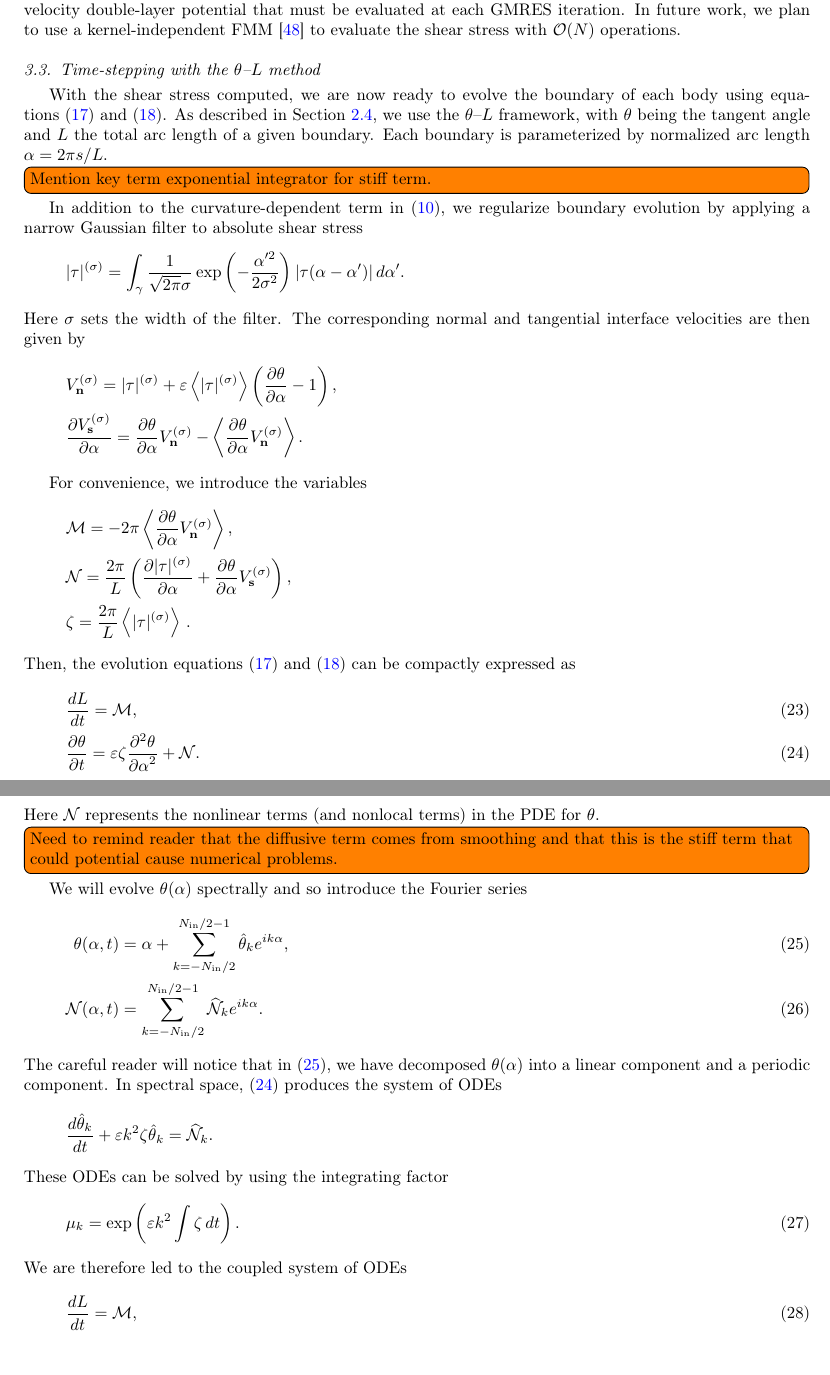
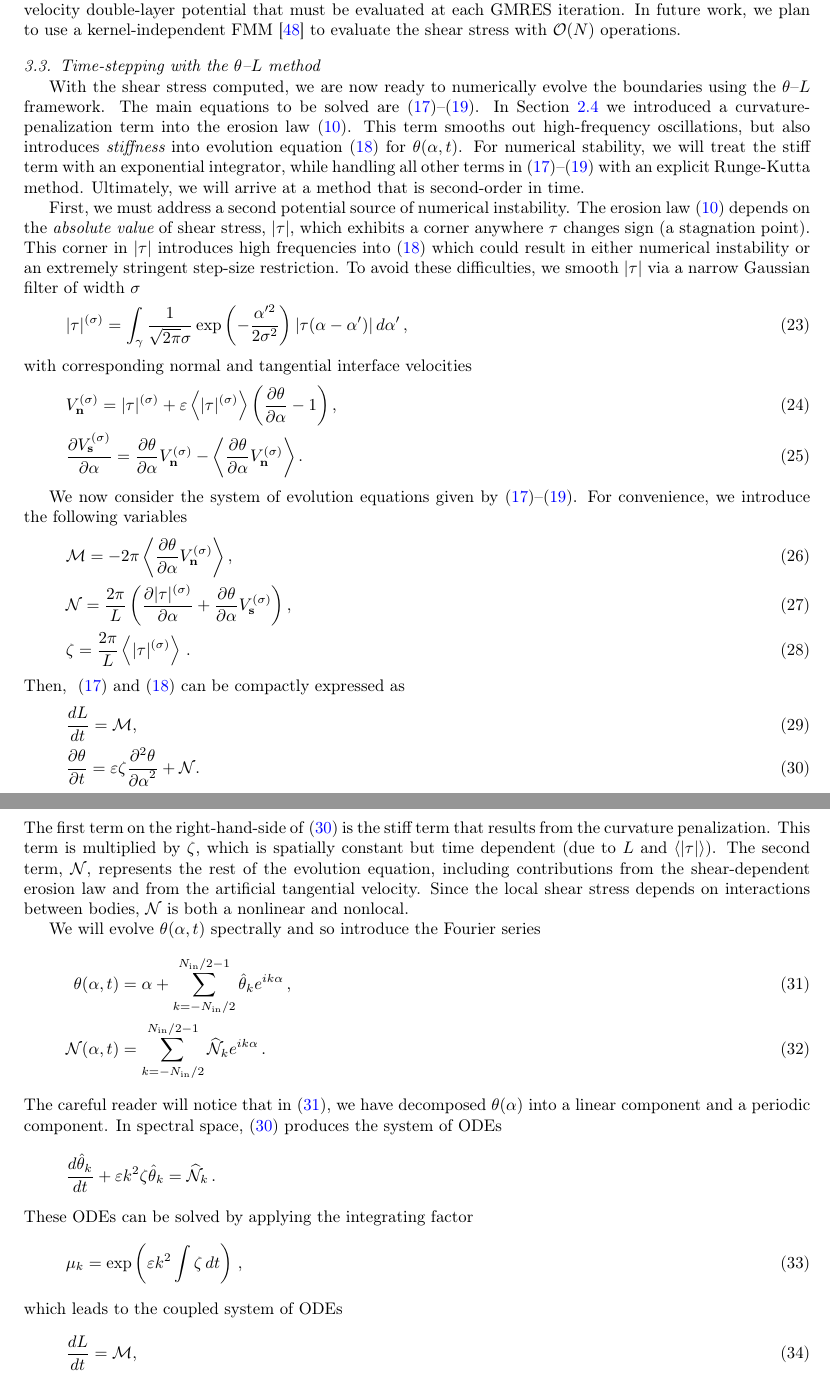
Before and after one commit to quaife/erosion, a LaTeX paper (docs/methods/erosion_methods.tex): two parts of pages 10 and 11 of 25, joined at a grey line, cut so that both start at the same text. Compiled offline with pdfLaTeX.

Commit message:
Put final touches on theta-L and timestepping sections.

```diff
--- a/docs/methods/erosion_methods.tex
+++ b/docs/methods/erosion_methods.tex
@@ -696,25 +695,22 @@ stress with $\bigO(N)$ operations.
 \subsection{Time-stepping with the {\thL} method}
 \label{sec:timeStepping}
 
-With the shear stress computed, we are now ready to evolve the boundary of each body using equations~\eqref{eqn:Levo1} and~\eqref{eqn:thetaevo1}.  As described in Section~\ref{sec:thetaL}, we use the {\thL} framework, with $\theta$ being the tangent angle and $L$ the total arc length of a given boundary. Each boundary is parameterized by normalized arc length $\alpha = 2 \pi s / L$.
+With the shear stress computed, we are now ready to numerically evolve the boundaries using the {\thL} framework. The main equations to be solved are \eqref{eqn:Levo1}--\eqref{eq:xsurf}.  In Section~\ref{sec:thetaL} we introduced a curvature-penalization term into the erosion law \eqref{eqn:Vn}. This term smooths out high-frequency oscillations, but also introduces {\em stiffness} into evolution equation \eqref{eqn:thetaevo1} for $\theta(\alpha,t)$. For numerical stability, we will treat the stiff term with an exponential integrator, while handling all other terms in \eqref{eqn:Levo1}--\eqref{eq:xsurf} with an explicit Runge-Kutta method. Ultimately, we will arrive at a method that is second-order in time.
 
-\todo[inline]{Mention key term exponential integrator for stiff term.}
-
-In addition to the curvature-dependent term in~\eqref{eqn:Vn}, we regularize boundary evolution by applying a narrow Gaussian filter to absolute shear stress
-\begin{align*}
-\atausig = \int_{\gamma} \frac{1}{\sqrt{2\pi} \sigma} \exp \left(-
-\frac{\alpha'^2}{2 \sigma^2}\right) \abs{ \tau(\alpha - \alpha') } \,
-d\alpha'.
-\end{align*}
-Here $\sigma$ sets the width of the filter. The corresponding normal and tangential interface velocities are then given by
-\begin{align*}
+First, we must address a second potential source of numerical instability. The erosion law \eqref{eqn:Vn} depends on the {\em absolute value} of shear stress, $\atau$, which exhibits a corner anywhere $\tau$ changes sign (a stagnation point). This corner in $\atau$ introduces high frequencies into \eqref{eqn:thetaevo1} which could result in either numerical instability or an extremely stringent step-size restriction. To avoid these difficulties, we smooth $\atau$ via a narrow Gaussian filter of width $\sigma$
+\begin{align}
+\atausig = \int_{\gamma} \frac{1}{\sqrt{2\pi} \sigma}
+ \exp \left(- \frac{\alpha'^2}{2 \sigma^2}\right) \abs{ \tau(\alpha - \alpha') } \, d\alpha' \, ,
+\end{align}
+with corresponding normal and tangential interface velocities
+\begin{align}
 & \Vnsig = \atausig +  \eps \mean{\atausig}
 \left(\pderiv{\theta}{\alpha} - 1 \right), \\
 & \pderiv{\Vssig}{\alpha} = \thalpha \Vnsig - \mean{\thalpha \Vnsig}.
-\end{align*}
+\end{align}
 
-For convenience, we introduce the variables
-\begin{align*}
+We now consider the system of evolution equations given by \eqref{eqn:Levo1}--\eqref{eq:xsurf}. For convenience, we introduce the following variables
+\begin{align}
 %\label{eq:M}
 & \Mterm = - 2 \pi \mean{\thalpha \Vnsig}, \\
 %\label{eq:N}
@@ -722,36 +718,32 @@ For convenience, we introduce the variables
 \Vssig \right), \\
 %\label{eq:elfun}
 & \elfun = \frac{2 \pi}{L}  \mean{\atausig} \, .
-\end{align*}
-Then, the evolution equations~\eqref{eqn:Levo1}
-and~\eqref{eqn:thetaevo1} can be compactly expressed as
+\end{align}
+Then, ~\eqref{eqn:Levo1} and~\eqref{eqn:thetaevo1} can be compactly expressed as
 \begin{align}
 \label{eqn:Levo2}
 & \tderiv{L}{t} = \Mterm, \\
 \label{eqn:thetaevo2}
 & \pderiv{\theta}{t} = \eps \elfun \ppd{\theta}{\alpha} + \NLterm.
 \end{align}
-Here $\NLterm$ represents the nonlinear terms (and nonlocal terms) in the PDE for $\theta$.
+The first term on the right-hand-side of \eqref{eqn:thetaevo2} is the stiff term that results from the curvature penalization. This term is multiplied by $\zeta$, which is spatially constant but time dependent (due to $L$ and $\mean{\atau}$). The second term, $\NLterm$, represents the rest of the evolution equation, including contributions from the shear-dependent erosion law and from the artificial tangential velocity. Since the local shear stress depends on interactions between bodies, $\NLterm$ is both a nonlinear and nonlocal.
 
-\todo[inline]{Need to remind reader that the diffusive term comes from smoothing and that this is the stiff term that could potential cause numerical problems.}
-
-We will evolve $\theta(\alpha)$ spectrally and so introduce the Fourier series
+We will evolve $\theta(\alpha,t)$ spectrally and so introduce the Fourier series
 \begin{align}
 \label{thetaSeries}
- \theta(\alpha,t) &= \alpha + \FourierSum \thhat_k e^{ i k \alpha}, \\
- \NLterm(\alpha,t)  &= \FourierSum \widehat{\NLterm}_k e^{ i k \alpha}.
+ \theta(\alpha,t) &= \alpha + \FourierSum \thhat_k e^{ i k \alpha} \, , \\
+ \NLterm(\alpha,t)  &= \FourierSum \widehat{\NLterm}_k e^{ i k \alpha} \, .
 \end{align}
-The careful reader will notice that in \eqref{thetaSeries}, we have decomposed $\theta(\alpha)$ into a linear component and a periodic component.
-In spectral space,~\eqref{eqn:thetaevo2} produces the system of ODEs
+The careful reader will notice that in \eqref{thetaSeries}, we have decomposed $\theta(\alpha)$ into a linear component and a periodic component. In spectral space,~\eqref{eqn:thetaevo2} produces the system of ODEs
 \begin{align*}
-\tderiv{\thhat_k}{t} +  \eps k^2  \elfun \thhat_k = \widehat{\NLterm}_k.
+\tderiv{\thhat_k}{t} +  \eps k^2  \elfun \thhat_k = \widehat{\NLterm}_k \, .
 \end{align*}
-These ODEs can be solved by using the integrating factor
+These ODEs can be solved by applying the integrating factor
 \begin{align}
 \label{eq:mu}
-\mu_k = \exp \left( \eps k^2 \int \elfun \, dt \right).
+\mu_k = \exp \left( \eps k^2 \int \elfun \, dt \right) \, ,
 \end{align}
-We are therefore led to the coupled system of ODEs
+which leads to the coupled system of ODEs
 \begin{align}
 \label{eqn:Levo3}
 & \tderiv{L}{t} = \Mterm, \\
```
Also changed, not shown: docs/methods/erosion_methods.tex (9 more changed lines).
